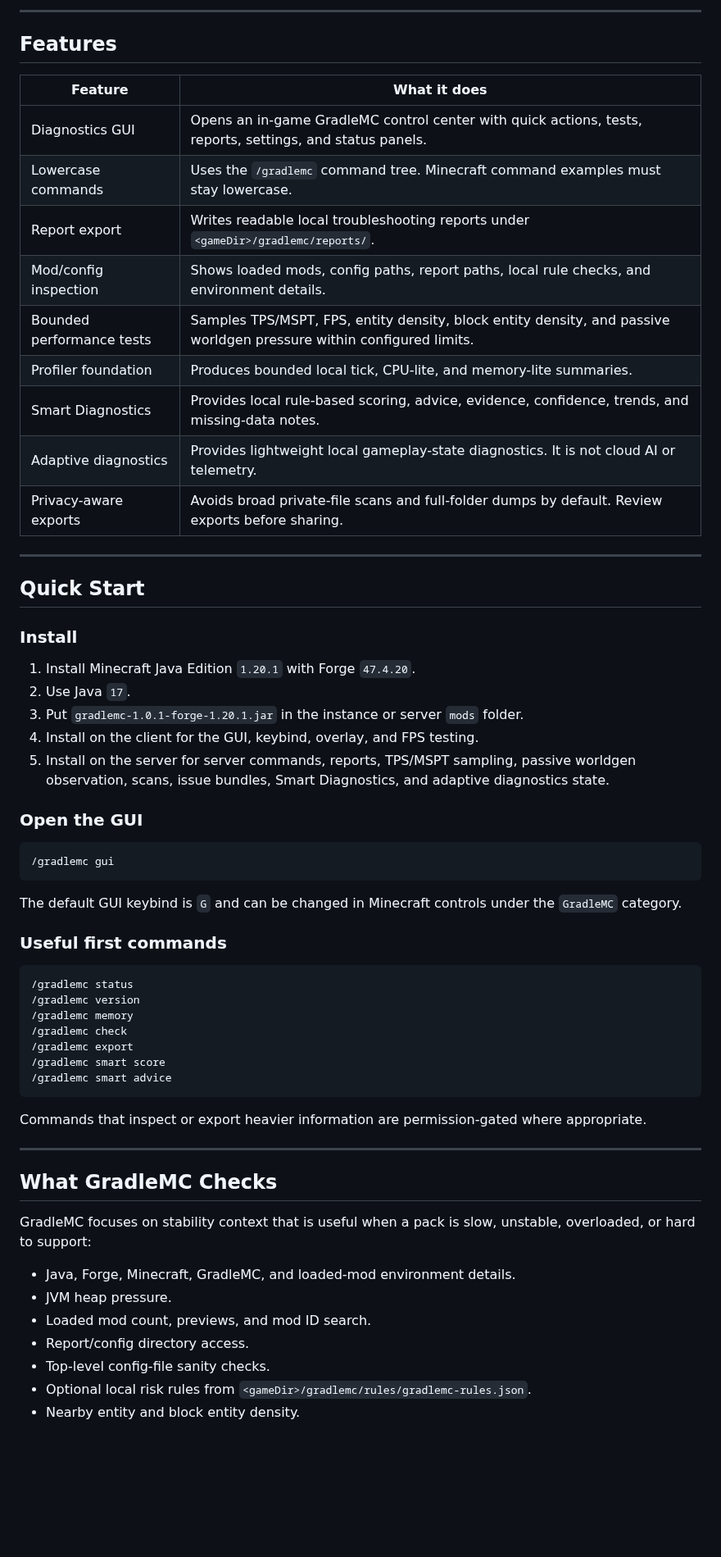
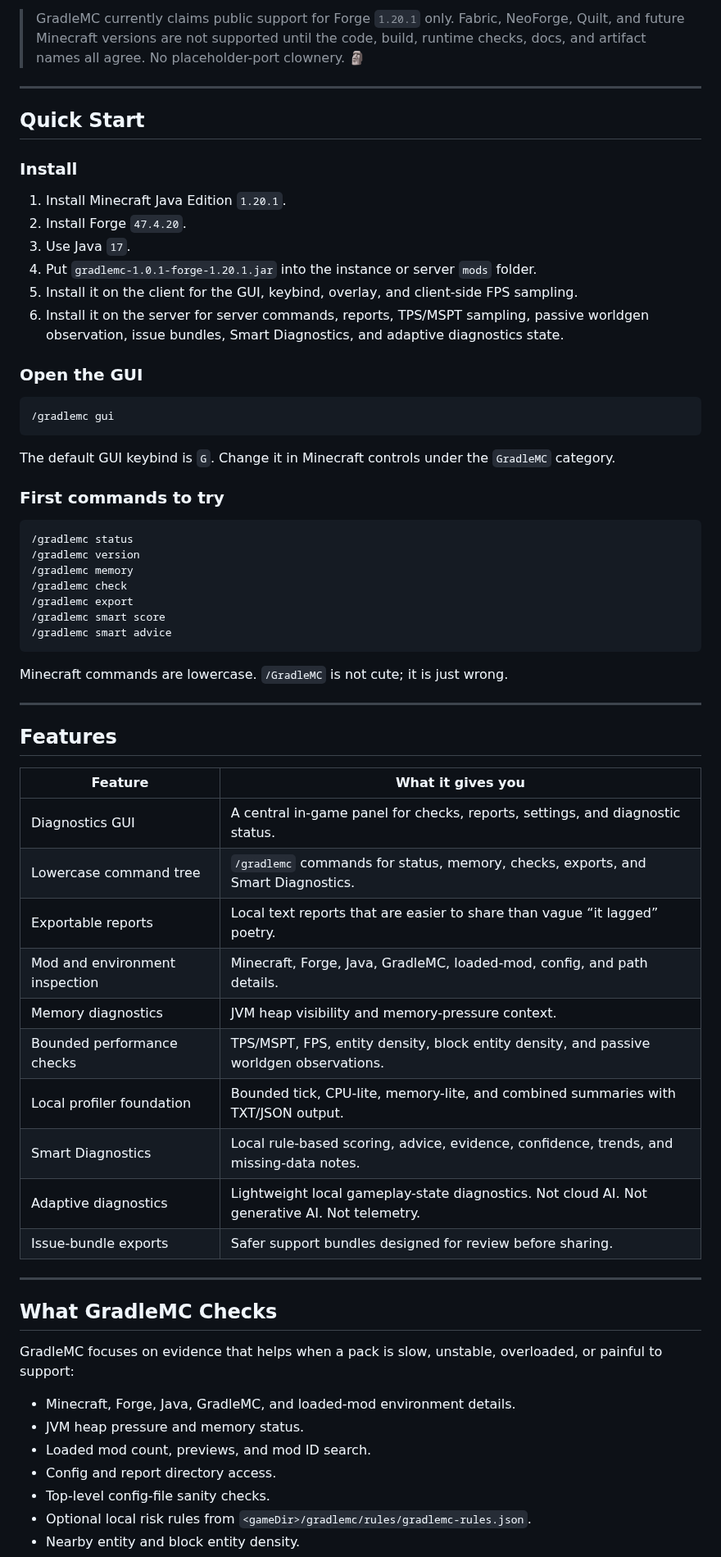
Before and after one commit to SoumyajitXD/GradleMC, a Markdown page: README.md, the part around one of its changes. Shown at 82% size. Drawn GitHub-style; blank space fills up the shorter version.

Commit message:
Improve README and add server banner

````diff
--- a/README.md
+++ b/README.md
@@ -72,18 +62,4 @@ Troubleshooting modded Minecraft often turns into guesswork. GradleMC exists to
----
-
-## Features
-
-| Feature | What it does |
-| --- | --- |
-| Diagnostics GUI | Opens an in-game GradleMC control center with quick actions, tests, reports, settings, and status panels. |
-| Lowercase commands | Uses the `/gradlemc` command tree. Minecraft command examples must stay lowercase. |
-| Report export | Writes readable local troubleshooting reports under `<gameDir>/gradlemc/reports/`. |
-| Mod/config inspection | Shows loaded mods, config paths, report paths, local rule checks, and environment details. |
-| Bounded performance tests | Samples TPS/MSPT, FPS, entity density, block entity density, and passive worldgen pressure within configured limits. |
-| Profiler foundation | Produces bounded local tick, CPU-lite, and memory-lite summaries. |
-| Smart Diagnostics | Provides local rule-based scoring, advice, evidence, confidence, trends, and missing-data notes. |
-| Adaptive diagnostics | Provides lightweight local gameplay-state diagnostics. It is not cloud AI or telemetry. |
-| Privacy-aware exports | Avoids broad private-file scans and full-folder dumps by default. Review exports before sharing. |
+> GradleMC currently claims public support for Forge `1.20.1` only. Fabric, NeoForge, Quilt, and future Minecraft versions are not supported until the code, build, runtime checks, docs, and artifact names all agree. No placeholder-port clownery. 🗿
 
 ---
 
@@ -91,11 +67,12 @@ Troubleshooting modded Minecraft often turns into guesswork. GradleMC exists to
 
 ### Install
 
-1. Install Minecraft Java Edition `1.20.1` with Forge `47.4.20`.
-2. Use Java `17`.
-3. Put `gradlemc-1.0.1-forge-1.20.1.jar` in the instance or server `mods` folder.
-4. Install on the client for the GUI, keybind, overlay, and FPS testing.
-5. Install on the server for server commands, reports, TPS/MSPT sampling, passive worldgen observation, scans, issue bundles, Smart Diagnostics, and adaptive diagnostics state.
+1. Install Minecraft Java Edition `1.20.1`.
+2. Install Forge `47.4.20`.
+3. Use Java `17`.
+4. Put `gradlemc-1.0.1-forge-1.20.1.jar` into the instance or server `mods` folder.
+5. Install it on the client for the GUI, keybind, overlay, and client-side FPS sampling.
+6. Install it on the server for server commands, reports, TPS/MSPT sampling, passive worldgen observation, issue bundles, Smart Diagnostics, and adaptive diagnostics state.
 
 ### Open the GUI
 
@@ -103,9 +80,9 @@ Troubleshooting modded Minecraft often turns into guesswork. GradleMC exists to
 /gradlemc gui
 ```
 
-The default GUI keybind is `G` and can be changed in Minecraft controls under the `GradleMC` category.
+The default GUI keybind is `G`. Change it in Minecraft controls under the `GradleMC` category.
 
-### Useful first commands
+### First commands to try
 
 ```text
 /gradlemc status
@@ -117,18 +94,35 @@ The default GUI keybind is `G` and can be changed in Minecraft controls under th
 /gradlemc smart advice
 ```
 
-Commands that inspect or export heavier information are permission-gated where appropriate.
+Minecraft commands are lowercase. `/GradleMC` is not cute; it is just wrong.
+
+---
+
+## Features
+
+| Feature | What it gives you |
+| --- | --- |
+| Diagnostics GUI | A central in-game panel for checks, reports, settings, and diagnostic status. |
+| Lowercase command tree | `/gradlemc` commands for status, memory, checks, exports, and Smart Diagnostics. |
+| Exportable reports | Local text reports that are easier to share than vague “it lagged” poetry. |
+| Mod and environment inspection | Minecraft, Forge, Java, GradleMC, loaded-mod, config, and path details. |
+| Memory diagnostics | JVM heap visibility and memory-pressure context. |
+| Bounded performance checks | TPS/MSPT, FPS, entity density, block entity density, and passive worldgen observations. |
+| Local profiler foundation | Bounded tick, CPU-lite, memory-lite, and combined summaries with TXT/JSON output. |
+| Smart Diagnostics | Local rule-based scoring, advice, evidence, confidence, trends, and missing-data notes. |
+| Adaptive diagnostics | Lightweight local gameplay-state diagnostics. Not cloud AI. Not generative AI. Not telemetry. |
+| Issue-bundle exports | Safer support bundles designed for review before sharing. |
 
 ---
 
 ## What GradleMC Checks
 
-GradleMC focuses on stability context that is useful when a pack is slow, unstable, overloaded, or hard to support:
+GradleMC focuses on evidence that helps when a pack is slow, unstable, overloaded, or painful to support:
 
-- Java, Forge, Minecraft, GradleMC, and loaded-mod environment details.
-- JVM heap pressure.
+- Minecraft, Forge, Java, GradleMC, and loaded-mod environment details.
+- JVM heap pressure and memory status.
 - Loaded mod count, previews, and mod ID search.
-- Report/config directory access.
+- Config and report directory access.
 - Top-level config-file sanity checks.
 - Optional local risk rules from `<gameDir>/gradlemc/rules/gradlemc-rules.json`.
 - Nearby entity and block entity density.
````
Also changed, not shown: other parts of README.md (+106 -67 lines).
